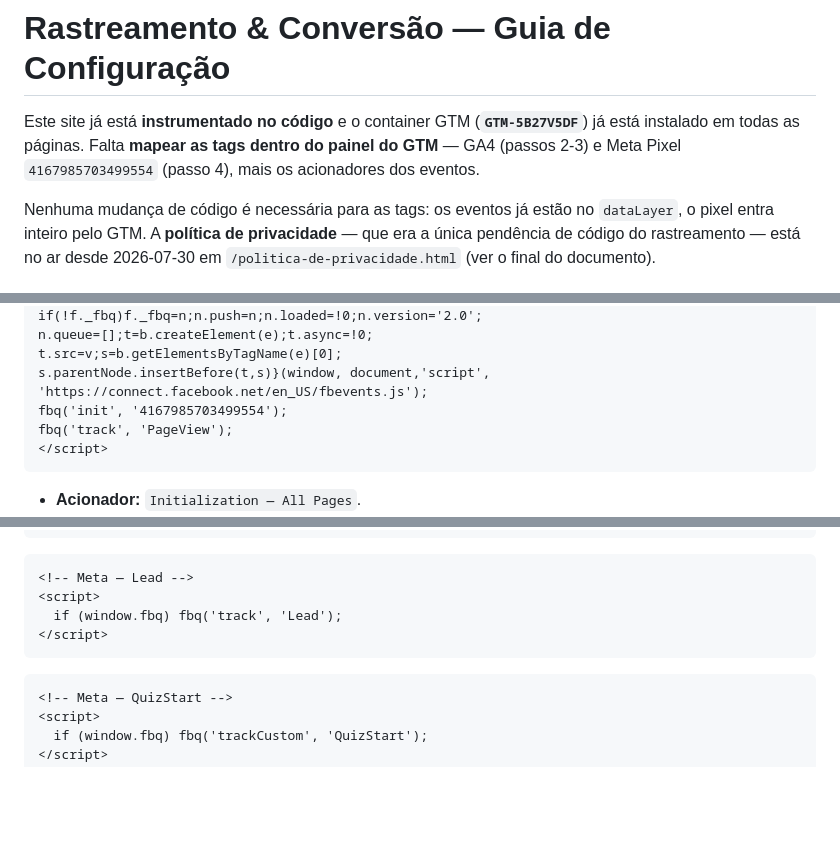
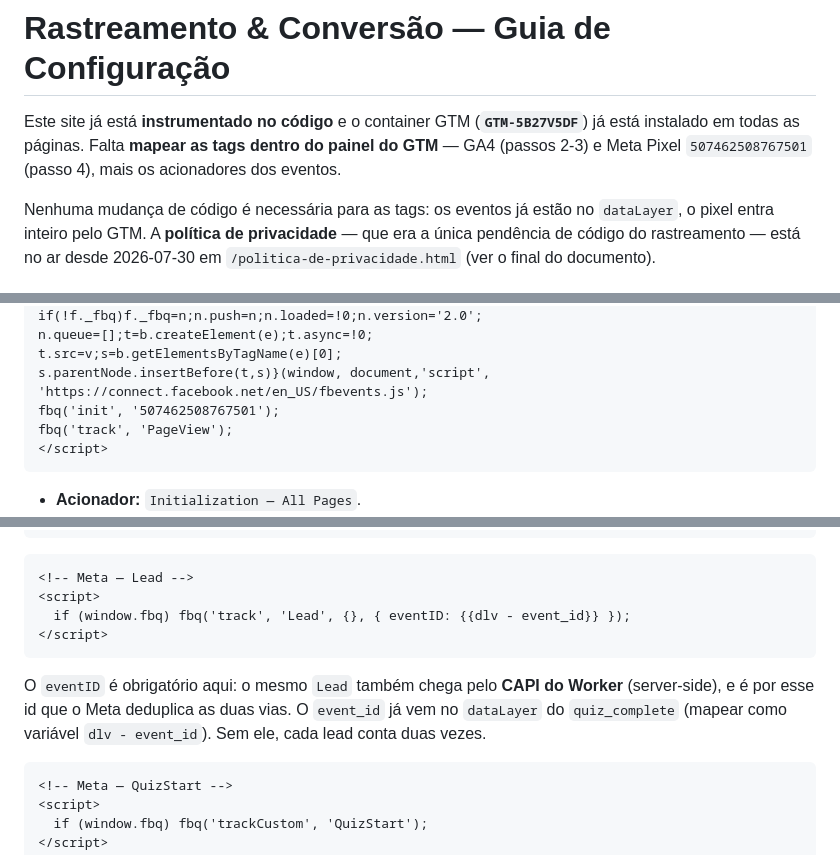
Before and after one commit to programeai/anapontes-page, a Markdown page: docs/rastreamento-gtm.md, 3 parts joined by grey strips. GitHub-like rendering; blank space fills up the shorter version.

````diff
--- a/docs/rastreamento-gtm.md
+++ b/docs/rastreamento-gtm.md
@@ -3,7 +3,7 @@
 Este site já está **instrumentado no código** e o container GTM
 (**`GTM-5B27V5DF`**) já está instalado em todas as páginas. Falta
 **mapear as tags dentro do painel do GTM** — GA4 (passos 2-3) e Meta Pixel
-`4167985703499554` (passo 4), mais os acionadores dos eventos.
+`507462508767501` (passo 4), mais os acionadores dos eventos.
 
 Nenhuma mudança de código é necessária para as tags: os eventos já estão no
 `dataLayer`, o pixel entra inteiro pelo GTM. A **política de privacidade** — que era a
@@ -72,7 +77,7 @@ n.queue=[];t=b.createElement(e);t.async=!0;
 t.src=v;s=b.getElementsByTagName(e)[0];
 s.parentNode.insertBefore(t,s)}(window, document,'script',
 'https://connect.facebook.net/en_US/fbevents.js');
-fbq('init', '4167985703499554');
+fbq('init', '507462508767501');
 fbq('track', 'PageView');
 </script>
 ```
@@ -148,9 +153,14 @@ Conteúdo de cada uma:
 ```html
 <!-- Meta — Lead -->
 <script>
-  if (window.fbq) fbq('track', 'Lead');
+  if (window.fbq) fbq('track', 'Lead', {}, { eventID: {{dlv - event_id}} });
 </script>
 ```
+
+O `eventID` é obrigatório aqui: o mesmo `Lead` também chega pelo **CAPI do Worker**
+(server-side), e é por esse id que o Meta deduplica as duas vias. O `event_id` já vem no
+`dataLayer` do `quiz_complete` (mapear como variável `dlv - event_id`). Sem ele, cada
+lead conta duas vezes.
 
 ```html
 <!-- Meta — QuizStart -->
````
Also changed, not shown: other parts of docs/rastreamento-gtm.md (+22 -6 lines).
